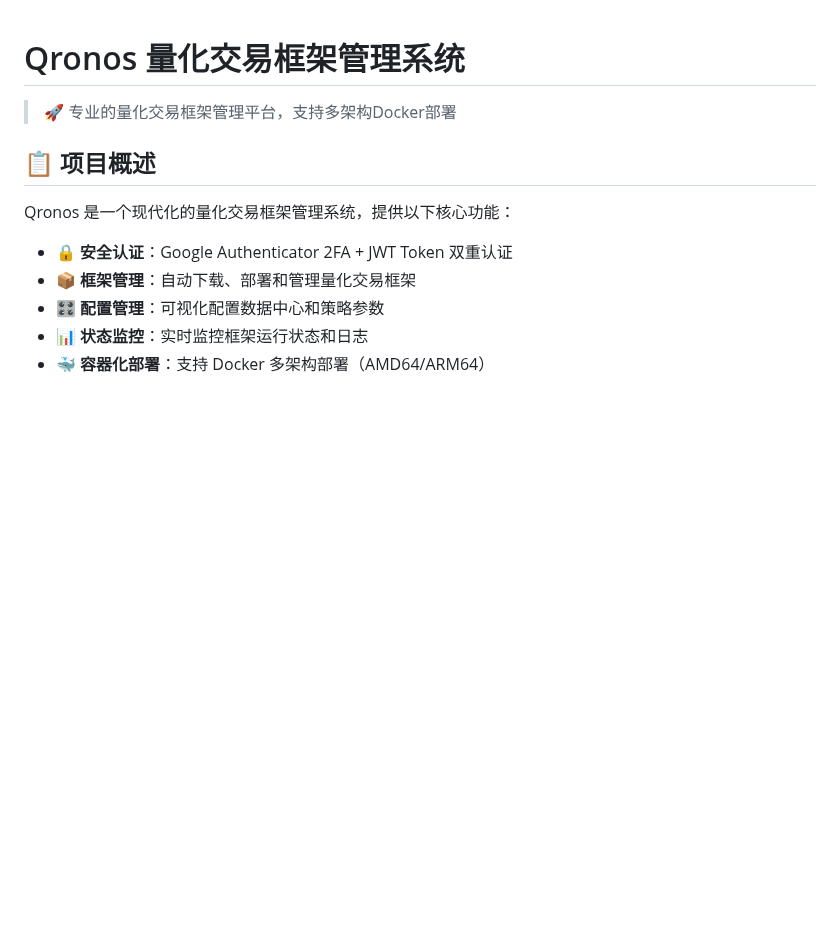
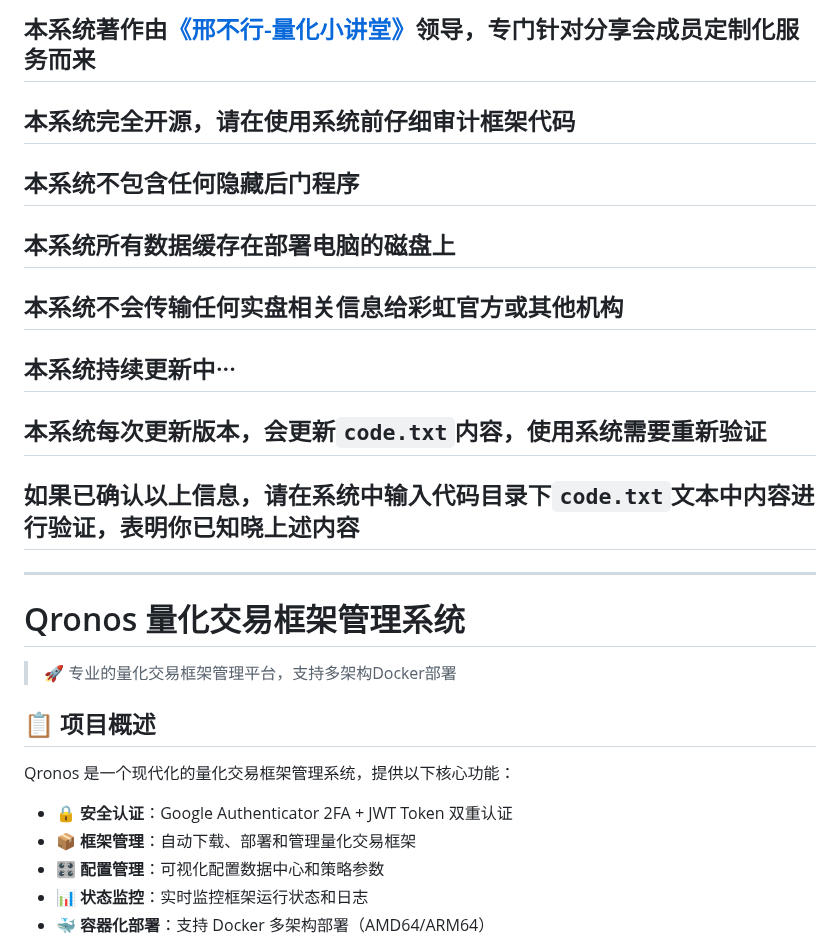
Before and after one commit to flyerAI2025/qronos, a Markdown page: README.md, the part around the change. Rendered like a GitHub page; blank space fills up the shorter version.

Commit message:
更新 md

```diff
--- a/README.md
+++ b/README.md
@@ -1,3 +1,21 @@
+## 本系统著作由[《邢不行-量化小讲堂》](https://www.quantclass.cn/home)领导，专门针对分享会成员定制化服务而来
+
+## 本系统完全开源，请在使用系统前仔细审计框架代码
+
+## 本系统不包含任何隐藏后门程序
+
+## 本系统所有数据缓存在部署电脑的磁盘上
+
+## 本系统不会传输任何实盘相关信息给彩虹官方或其他机构
+
+## 本系统持续更新中···
+
+## 本系统每次更新版本，会更新`code.txt`内容，使用系统需要重新验证
+
+## 如果已确认以上信息，请在系统中输入代码目录下`code.txt`文本中内容进行验证，表明你已知晓上述内容
+
+---
+
 # Qronos 量化交易框架管理系统
 
 > 🚀 专业的量化交易框架管理平台，支持多架构Docker部署
```
